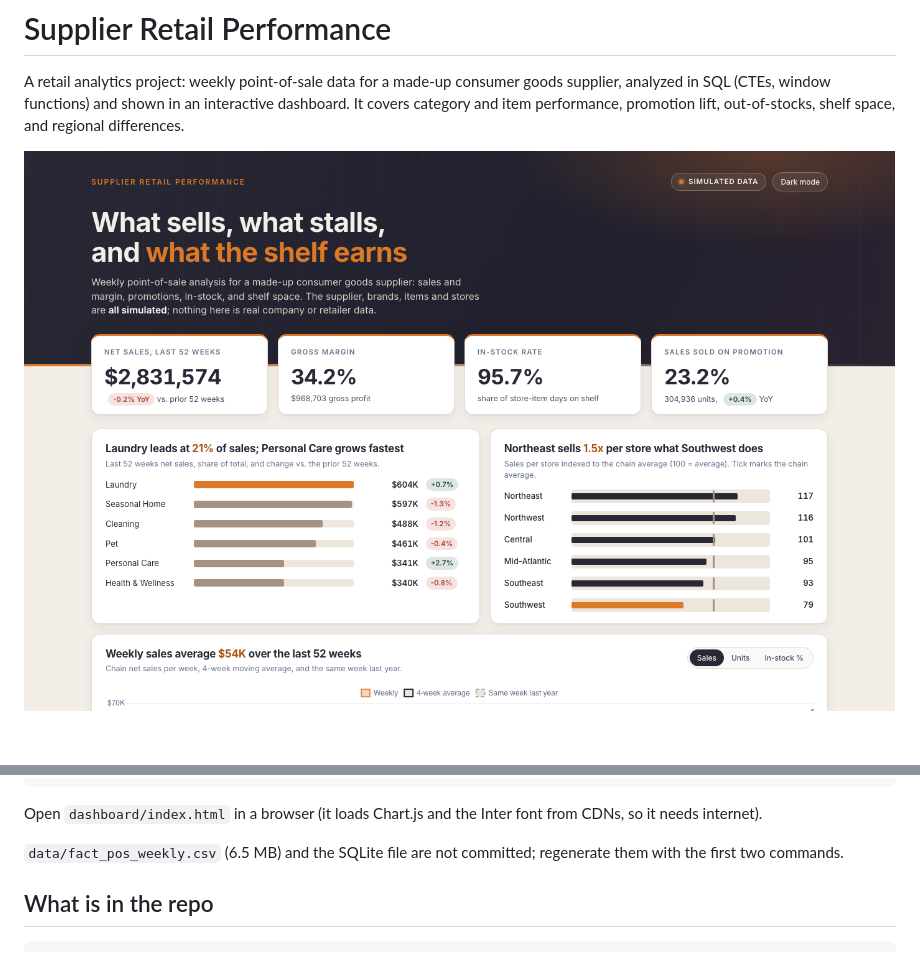
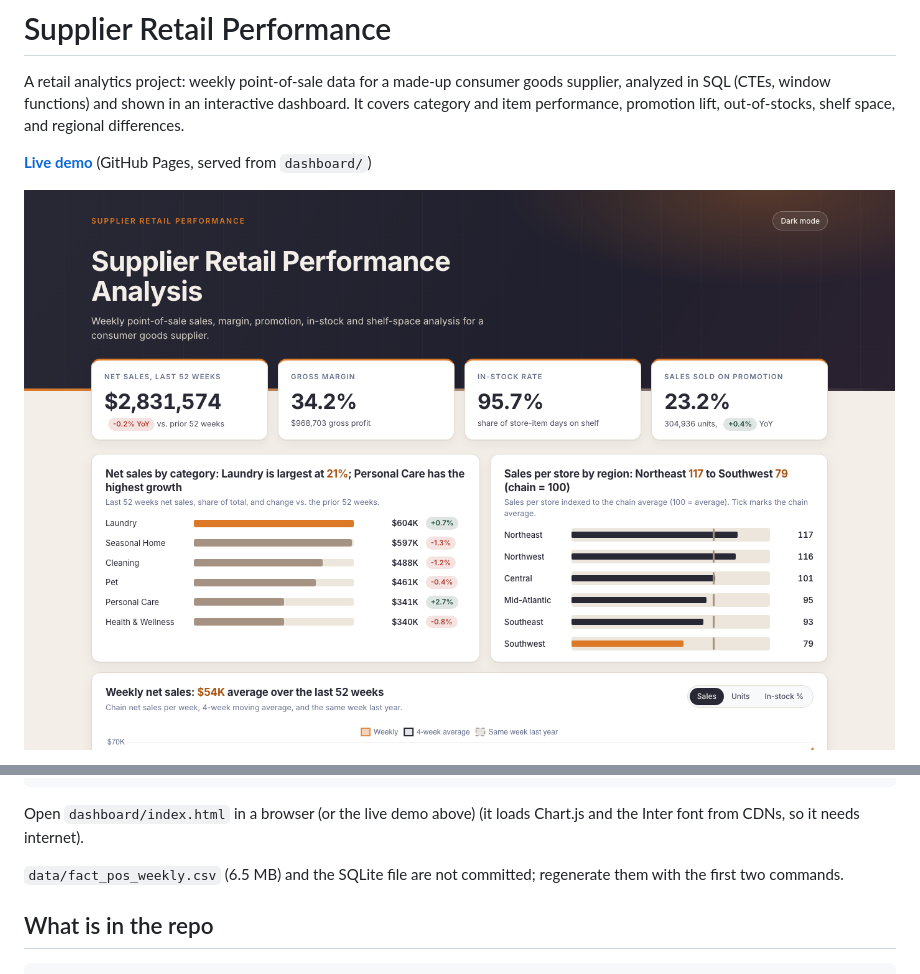
Before and after one commit to maxhdodson/supplier-retail-performance, a Markdown page: README.md, 2 parts joined by grey strips. Rendered like a GitHub page; pictures changed too: docs/dashboard-top.png; blank space fills up the shorter version.

````diff
--- a/README.md
+++ b/README.md
@@ -2,4 +2,6 @@
 
 A retail analytics project: weekly point-of-sale data for a made-up consumer goods supplier, analyzed in SQL (CTEs, window functions) and shown in an interactive dashboard. It covers category and item performance, promotion lift, out-of-stocks, shelf space, and regional differences.
 
+**[Live demo](https://maxhdodson.github.io/supplier-retail-performance/dashboard/)** (GitHub Pages, served from `dashboard/`)
+
 ![Dashboard overview](docs/dashboard-top.png)
@@ -55,7 +65,7 @@ cd ..
 python3 tests/test_pipeline.py
 ```
 
-Open `dashboard/index.html` in a browser (it loads Chart.js and the Inter font from CDNs, so it needs internet).
+Open `dashboard/index.html` in a browser (or the live demo above) (it loads Chart.js and the Inter font from CDNs, so it needs internet).
 
 `data/fact_pos_weekly.csv` (6.5 MB) and the SQLite file are not committed; regenerate them with the first two commands.
 
````
Also changed, not shown: other parts of README.md (+8 -0 lines), docs/dashboard-dark.png, docs/dashboard-full.png, 3 other files.
